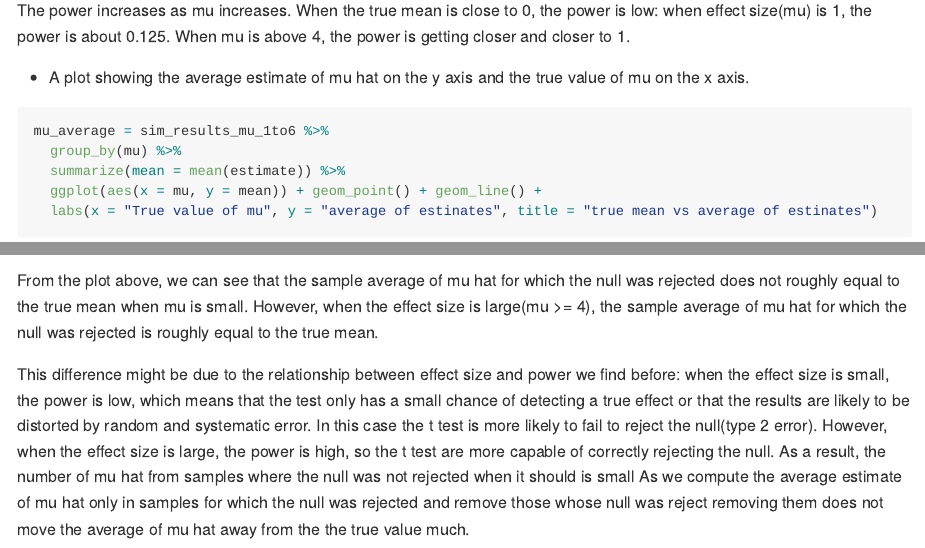
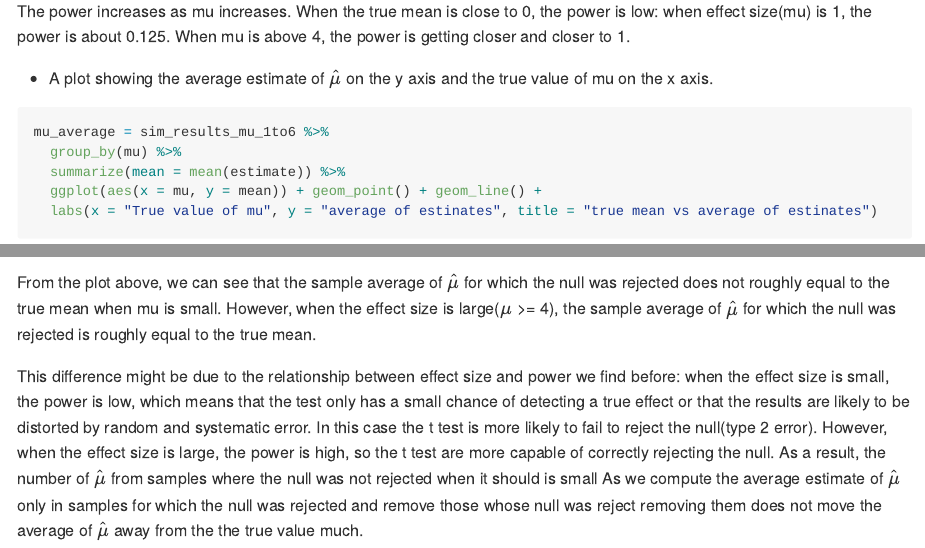
Before and after one commit to jy3270/-p8105_hw5_jy3270, an R Markdown document (p8105_hw5_jy3270.Rmd): the page in a window 1100 px wide, from 8260 px down before the commit and from 8300 px down after it, so that both start at the same text, and a second part further down, joined at a grey line. Rendered offline with R 4.5, knitr and Pandoc, with nearby package versions; code that draws random numbers runs with fixed seeds of ours; some code elsewhere in the file could not run offline; long lines of code are wrapped.

Commit message:
fix some typo

````diff
--- a/p8105_hw5_jy3270.Rmd
+++ b/p8105_hw5_jy3270.Rmd
@@ -181,7 +183,7 @@ null_rejected
 
 The power increases as mu increases. When the true mean is close to 0, the power is low: when effect size(mu) is 1, the power is about 0.125. When mu is above 4, the power is getting closer and closer to 1.
 
-- A plot showing the average estimate of mu hat on the y axis and the true value of mu on the x axis.
+- A plot showing the average estimate of $\hat \mu$ on the y axis and the true value of mu on the x axis.
 ```{r}
 mu_average = sim_results_mu_1to6 %>%
   group_by(mu) %>%
@@ -206,7 +208,7 @@ null_average = sim_results_mu_1to6 %>%
 null_average
 ```
 
-From the plot above, we can see that the sample average of mu hat for which the null was rejected does not roughly equal to the true mean when
-mu is small. However, when the effect size is large(mu >= 4), the sample average of mu hat for which the null was rejected is roughly equal to the true mean.
+From the plot above, we can see that the sample average of $\hat \mu$ for which the null was rejected does not roughly equal to the true mean when
+mu is small. However, when the effect size is large($\mu$ >= 4), the sample average of $\hat \mu$ for which the null was rejected is roughly equal to the true mean.
 
-This difference might be due to the relationship between effect size and power we find before: when the effect size is small, the power is low, which means that the test only has a small chance of detecting a true effect or that the results are likely to be distorted by random and systematic error. In this case the t test is more likely to fail to reject the null(type 2 error). However, when the effect size is large, the power is high, so the t test are more capable of correctly rejecting the null. As a result, the number of mu hat from samples where the null was not rejected when it should is small As we compute the average estimate of mu hat only in samples for which the null was rejected and remove those whose null was reject removing them does not move the average of mu hat away from the the true value much.
+This difference might be due to the relationship between effect size and power we find before: when the effect size is small, the power is low, which means that the test only has a small chance of detecting a true effect or that the results are likely to be distorted by random and systematic error. In this case the t test is more likely to fail to reject the null(type 2 error). However, when the effect size is large, the power is high, so the t test are more capable of correctly rejecting the null. As a result, the number of $\hat \mu$ from samples where the null was not rejected when it should is small As we compute the average estimate of $\hat \mu$ only in samples for which the null was rejected and remove those whose null was reject removing them does not move the average of $\hat \mu$ away from the the true value much.
````
Also changed, not shown: p8105_hw5_jy3270.md, p8105_hw5_jy3270_files/figure-gfm/unnamed-chunk-13-1.png, p8105_hw5_jy3270_files/figure-gfm/unnamed-chunk-14-1.png, p8105_hw5_jy3270_files/figure-gfm/unnamed-chunk-15-1.png, p8105_hw5_jy3270.Rmd (4 more changed lines).
